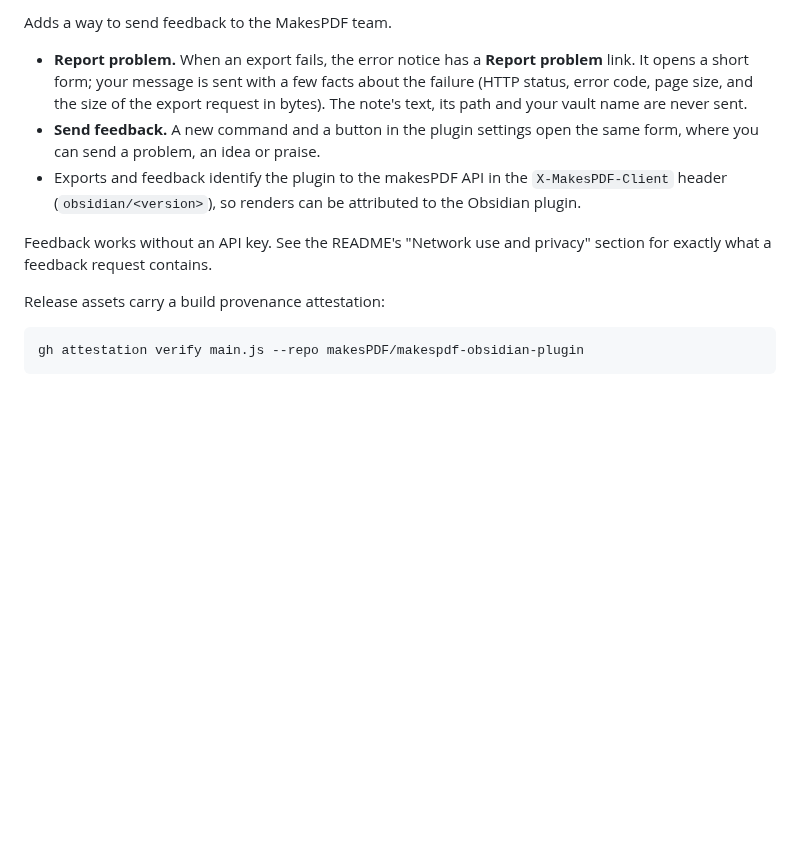
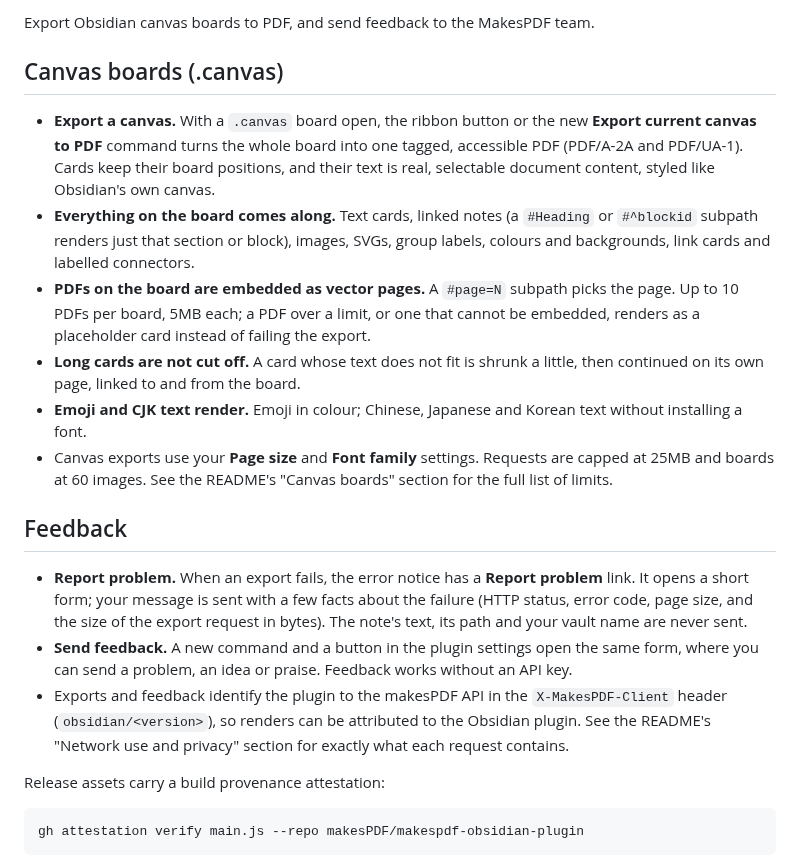
Before and after one commit to makesPDF/makespdf-obsidian-plugin, a Markdown page: .github/release-notes.md, the part around the change. Rendered like a GitHub page; blank space fills up the shorter version.

Commit message:
docs: 1.1.0 release notes and README for canvas export
The 1.1.0 release published notes written for the feedback feature only;
.github/release-notes.md now covers canvas export too (the published
release was edited to the same text).

README: the intro names canvas boards; the canvas section says cards are
drawn the way Obsidian's canvas draws them and how over-long cards shrink
and continue on their own page; emoji and CJK now render (with frontmatter
lang picking the CJK glyph forms); ==highlight== is painted, no longer
plain. The canvas example is re-rendered from the makesPDF mood-board
fixture against production (A4, the plugin's default page size) so it shows
the Obsidian canvas theme.

```diff
--- a/.github/release-notes.md
+++ b/.github/release-notes.md
@@ -1,17 +1,42 @@
-Adds a way to send feedback to the MakesPDF team.
+Export Obsidian canvas boards to PDF, and send feedback to the MakesPDF team.
+
+## Canvas boards (.canvas)
+
+- **Export a canvas.** With a `.canvas` board open, the ribbon button or the
+  new **Export current canvas to PDF** command turns the whole board into one
+  tagged, accessible PDF (PDF/A-2A and PDF/UA-1). Cards keep their board
+  positions, and their text is real, selectable document content, styled like
+  Obsidian's own canvas.
+- **Everything on the board comes along.** Text cards, linked notes (a
+  `#Heading` or `#^blockid` subpath renders just that section or block),
+  images, SVGs, group labels, colours and backgrounds, link cards and labelled
+  connectors.
+- **PDFs on the board are embedded as vector pages.** A `#page=N` subpath
+  picks the page. Up to 10 PDFs per board, 5MB each; a PDF over a limit, or
+  one that cannot be embedded, renders as a placeholder card instead of
+  failing the export.
+- **Long cards are not cut off.** A card whose text does not fit is shrunk a
+  little, then continued on its own page, linked to and from the board.
+- **Emoji and CJK text render.** Emoji in colour; Chinese, Japanese and Korean
+  text without installing a font.
+- Canvas exports use your **Page size** and **Font family** settings. Requests
+  are capped at 25MB and boards at 60 images. See the README's "Canvas boards"
+  section for the full list of limits.
+
+## Feedback
 
 - **Report problem.** When an export fails, the error notice has a
   **Report problem** link. It opens a short form; your message is sent with a
   few facts about the failure (HTTP status, error code, page size, and the
-  size of the export request in bytes). The note's text, its path and your vault name are never sent.
-- **Send feedback.** A new command and a button in the plugin settings open the
-  same form, where you can send a problem, an idea or praise.
+  size of the export request in bytes). The note's text, its path and your
+  vault name are never sent.
+- **Send feedback.** A new command and a button in the plugin settings open
+  the same form, where you can send a problem, an idea or praise. Feedback
+  works without an API key.
 - Exports and feedback identify the plugin to the makesPDF API in the
   `X-MakesPDF-Client` header (`obsidian/<version>`), so renders can be
-  attributed to the Obsidian plugin.
-
-Feedback works without an API key. See the README's "Network use and privacy"
-section for exactly what a feedback request contains.
+  attributed to the Obsidian plugin. See the README's "Network use and
+  privacy" section for exactly what each request contains.
 
 Release assets carry a build provenance attestation:
 
```
Also changed, not shown: README.md (+14 -5 lines), docs/example-canvas-export.png, 1 other file.
